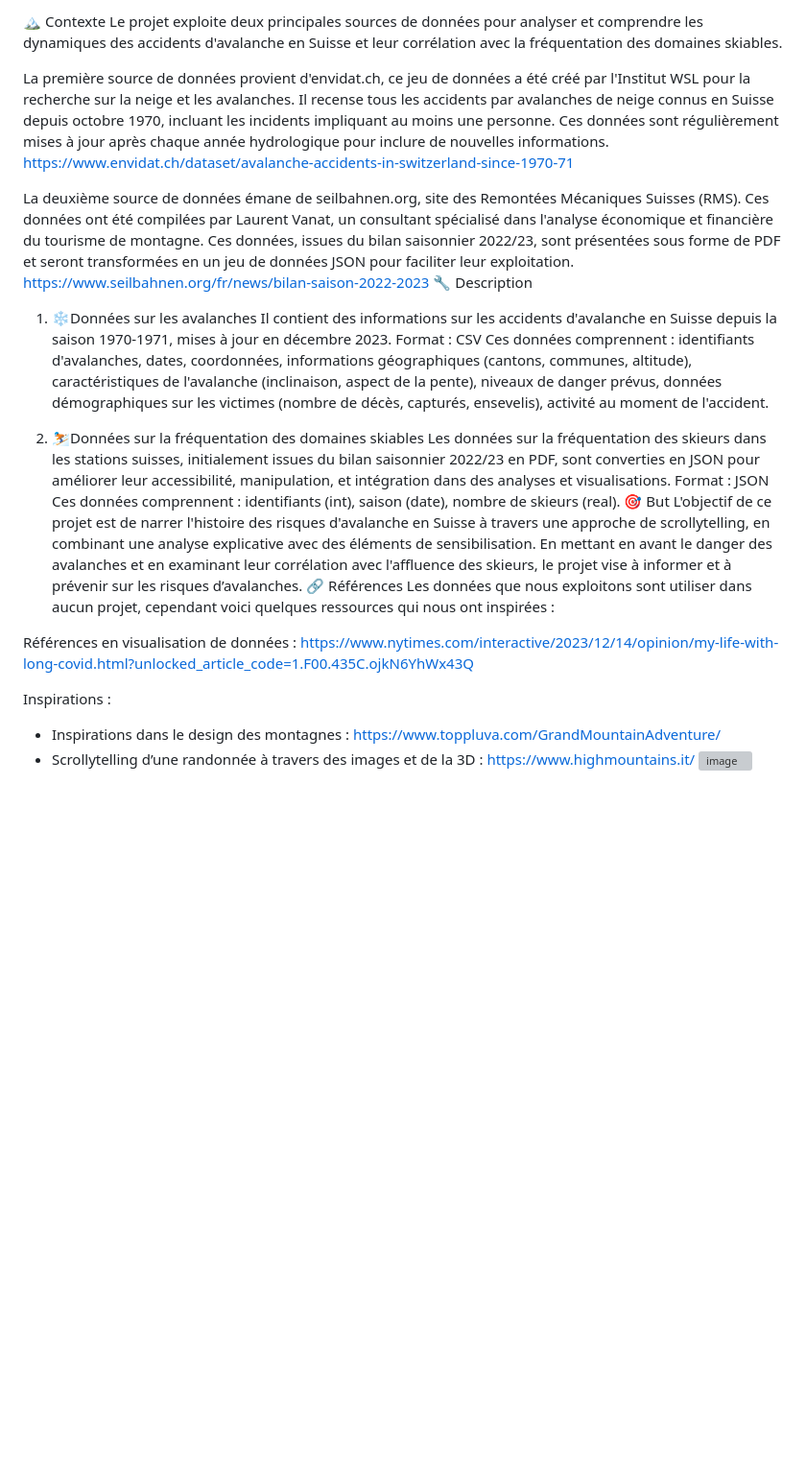
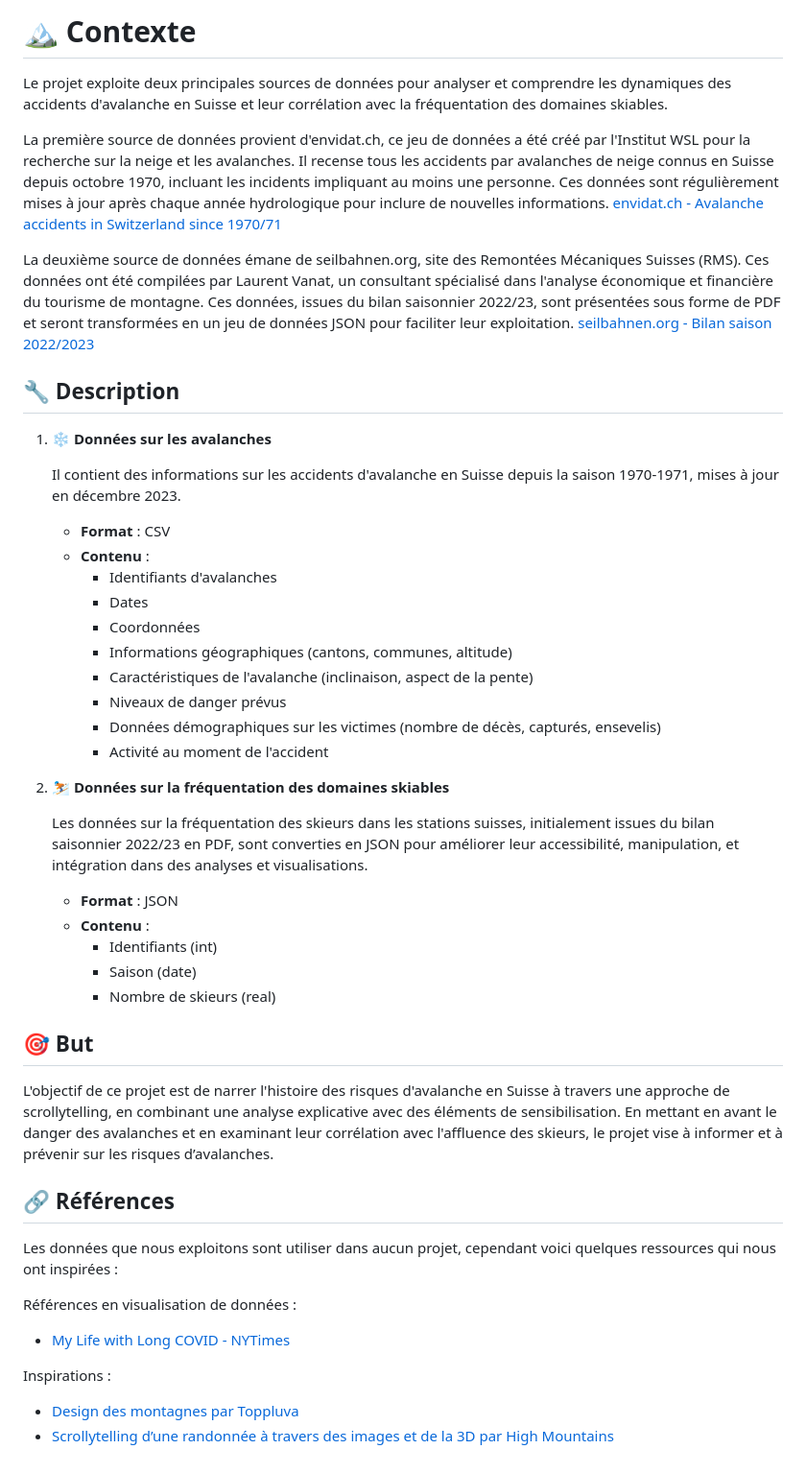
Before and after one commit to Dakee0/LLN-ProjetVisualDon, a Markdown page: README.md, the part around the change. Shown at 96% size. Rendered like a GitHub page; blank space fills up the shorter version; grey boxes are pictures that could not be loaded.

Commit message:
Second update README.md 04.03.24-10:21

```diff
--- a/README.md
+++ b/README.md
@@ -1,30 +1,49 @@
-🏔️ Contexte
+# 🏔️ Contexte
+
 Le projet exploite deux principales sources de données pour analyser et comprendre les dynamiques des accidents d'avalanche en Suisse et leur corrélation avec la fréquentation des domaines skiables.
 
 La première source de données provient d'envidat.ch, ce jeu de données a été créé par l'Institut WSL pour la recherche sur la neige et les avalanches. Il recense tous les accidents par avalanches de neige connus en Suisse depuis octobre 1970, incluant les incidents impliquant au moins une personne. Ces données sont régulièrement mises à jour après chaque année hydrologique pour inclure de nouvelles informations.
-https://www.envidat.ch/dataset/avalanche-accidents-in-switzerland-since-1970-71
+[envidat.ch - Avalanche accidents in Switzerland since 1970/71](https://www.envidat.ch/dataset/avalanche-accidents-in-switzerland-since-1970-71)
 
 La deuxième source de données émane de seilbahnen.org, site des Remontées Mécaniques Suisses (RMS). Ces données ont été compilées par Laurent Vanat, un consultant spécialisé dans l'analyse économique et financière du tourisme de montagne. Ces données, issues du bilan saisonnier 2022/23, sont présentées sous forme de PDF et seront transformées en un jeu de données JSON pour faciliter leur exploitation.
-https://www.seilbahnen.org/fr/news/bilan-saison-2022-2023
-🔧 Description
-1.	❄️Données sur les avalanches
-Il contient des informations sur les accidents d'avalanche en Suisse depuis la saison 1970-1971, mises à jour en décembre 2023.
-Format : CSV
-Ces données comprennent : identifiants d'avalanches, dates, coordonnées, informations géographiques (cantons, communes, altitude), caractéristiques de l'avalanche (inclinaison, aspect de la pente), niveaux de danger prévus, données démographiques sur les victimes (nombre de décès, capturés, ensevelis), activité au moment de l'accident.
+[seilbahnen.org - Bilan saison 2022/2023](https://www.seilbahnen.org/fr/news/bilan-saison-2022-2023)
 
-2.	⛷️Données sur la fréquentation des domaines skiables
-Les données sur la fréquentation des skieurs dans les stations suisses, initialement issues du bilan saisonnier 2022/23 en PDF, sont converties en JSON pour améliorer leur accessibilité, manipulation, et intégration dans des analyses et visualisations.
-Format : JSON
-Ces données comprennent : identifiants (int), saison (date), nombre de skieurs (real).
-🎯 But
+## 🔧 Description
+
+1. ❄️ **Données sur les avalanches**
+
+   Il contient des informations sur les accidents d'avalanche en Suisse depuis la saison 1970-1971, mises à jour en décembre 2023.
+      - **Format** : CSV
+      - **Contenu** :
+         - Identifiants d'avalanches
+         - Dates
+         - Coordonnées
+         - Informations géographiques (cantons, communes, altitude)
+         - Caractéristiques de l'avalanche (inclinaison, aspect de la pente)
+         - Niveaux de danger prévus
+         - Données démographiques sur les victimes (nombre de décès, capturés, ensevelis)
+         - Activité au moment de l'accident
+
+3. ⛷️ **Données sur la fréquentation des domaines skiables**
+
+   Les données sur la fréquentation des skieurs dans les stations suisses, initialement issues du bilan saisonnier 2022/23 en PDF, sont converties en JSON pour améliorer leur accessibilité, manipulation, et intégration dans des analyses et visualisations.
+   - **Format** : JSON
+   - **Contenu** :
+     - Identifiants (int)
+     - Saison (date)
+     - Nombre de skieurs (real)
+
+## 🎯 But
+
 L'objectif de ce projet est de narrer l'histoire des risques d'avalanche en Suisse à travers une approche de scrollytelling, en combinant une analyse explicative avec des éléments de sensibilisation. En mettant en avant le danger des avalanches et en examinant leur corrélation avec l'affluence des skieurs, le projet vise à informer et à prévenir sur les risques d’avalanches.
-🔗 Références
+
+## 🔗 Références
+
 Les données que nous exploitons sont utiliser dans aucun projet, cependant voici quelques ressources qui nous ont inspirées :
 
 Références en visualisation de données :
-https://www.nytimes.com/interactive/2023/12/14/opinion/my-life-with-long-covid.html?unlocked_article_code=1.F00.435C.ojkN6YhWx43Q
+- [My Life with Long COVID - NYTimes](https://www.nytimes.com/interactive/2023/12/14/opinion/my-life-with-long-covid.html?unlocked_article_code=1.F00.435C.ojkN6YhWx43Q)
 
 Inspirations :
--	Inspirations dans le design des montagnes : https://www.toppluva.com/GrandMountainAdventure/
--	Scrollytelling d’une randonnée à travers des images et de la 3D : https://www.highmountains.it/
-![image](https://github.com/Dakee0/LLN-ProjetVisualDon/assets/147145375/e9e050a8-cc37-456e-8804-057468cb229c)
+- [Design des montagnes par Toppluva](https://www.toppluva.com/GrandMountainAdventure/)
+- [Scrollytelling d’une randonnée à travers des images et de la 3D par High Mountains](https://www.highmountains.it/)
```
